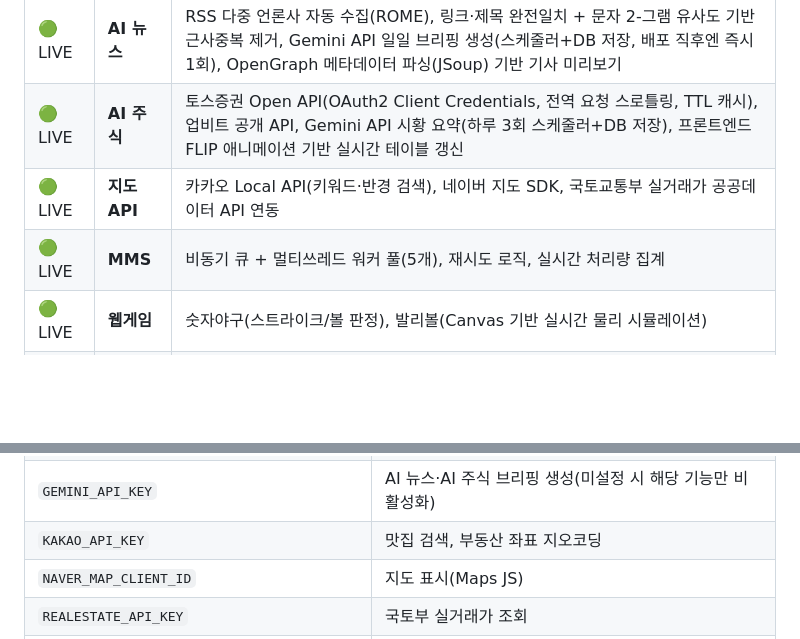
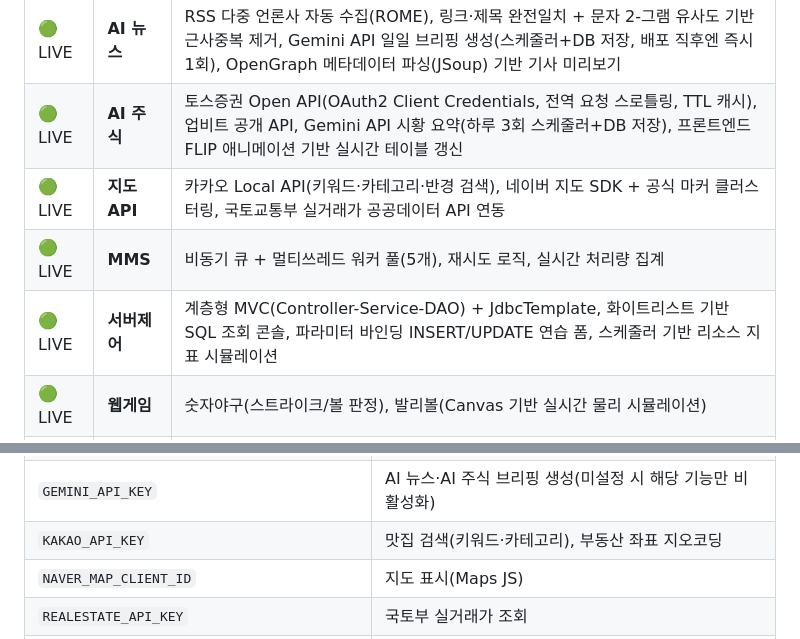
Before and after one commit to simjihun/jihun-portfolio, a Markdown page: README.md, 2 parts joined by grey strips. Rendered like a GitHub page; blank space fills up the shorter version.

```diff
--- a/README.md
+++ b/README.md
@@ -10,8 +10,9 @@ Spring Boot 애플리케이션 하나에 기능별 패키지를 추가하는 구
 |---|---|---|
 | 🟢 LIVE | **AI 뉴스** | RSS 다중 언론사 자동 수집(ROME), 링크·제목 완전일치 + 문자 2-그램 유사도 기반 근사중복 제거, Gemini API 일일 브리핑 생성(스케줄러+DB 저장, 배포 직후엔 즉시 1회), OpenGraph 메타데이터 파싱(JSoup) 기반 기사 미리보기 |
 | 🟢 LIVE | **AI 주식** | 토스증권 Open API(OAuth2 Client Credentials, 전역 요청 스로틀링, TTL 캐시), 업비트 공개 API, Gemini API 시황 요약(하루 3회 스케줄러+DB 저장), 프론트엔드 FLIP 애니메이션 기반 실시간 테이블 갱신 |
-| 🟢 LIVE | **지도 API** | 카카오 Local API(키워드·반경 검색), 네이버 지도 SDK, 국토교통부 실거래가 공공데이터 API 연동 |
+| 🟢 LIVE | **지도 API** | 카카오 Local API(키워드·카테고리·반경 검색), 네이버 지도 SDK + 공식 마커 클러스터링, 국토교통부 실거래가 공공데이터 API 연동 |
 | 🟢 LIVE | **MMS** | 비동기 큐 + 멀티쓰레드 워커 풀(5개), 재시도 로직, 실시간 처리량 집계 |
+| 🟢 LIVE | **서버제어** | 계층형 MVC(Controller-Service-DAO) + JdbcTemplate, 화이트리스트 기반 SQL 조회 콘솔, 파라미터 바인딩 INSERT/UPDATE 연습 폼, 스케줄러 기반 리소스 지표 시뮬레이션 |
 | 🟢 LIVE | **웹게임** | 숫자야구(스트라이크/볼 판정), 발리볼(Canvas 기반 실시간 물리 시뮬레이션) |
 | 🟢 LIVE | **보드게임** | 오목(미니맥스 탐색 AI), 장기(알파베타 가지치기 완전탐색 AI, 궁성 대각선 이동 규칙) |
 | 🟢 LIVE | **카드게임** | 프리셀(서플무브 용량 계산), 클론다이크(점수 기반 힌트 탐색), 스파이더(무늬 수 기반 난이도) |
@@ -180,7 +204,7 @@ mvn clean package
 | `SPRING_PROFILES_ACTIVE=prod` | 설정 시 RDS(MySQL), 미설정 시 H2로 동작 |
 | `DB_HOST` / `DB_NAME` / `DB_USER` / `DB_PASSWORD` | RDS 접속 정보 |
 | `GEMINI_API_KEY` | AI 뉴스·AI 주식 브리핑 생성(미설정 시 해당 기능만 비활성화) |
-| `KAKAO_API_KEY` | 맛집 검색, 부동산 좌표 지오코딩 |
+| `KAKAO_API_KEY` | 맛집 검색(키워드·카테고리), 부동산 좌표 지오코딩 |
 | `NAVER_MAP_CLIENT_ID` | 지도 표시(Maps JS) |
 | `REALESTATE_API_KEY` | 국토부 실거래가 조회 |
 | `TOSS_CLIENT_ID` / `TOSS_CLIENT_SECRET` | AI 주식 시세·랭킹 조회(허용 IP 등록 필요) |
```
Also changed, not shown: other parts of README.md (+34 -11 lines).
